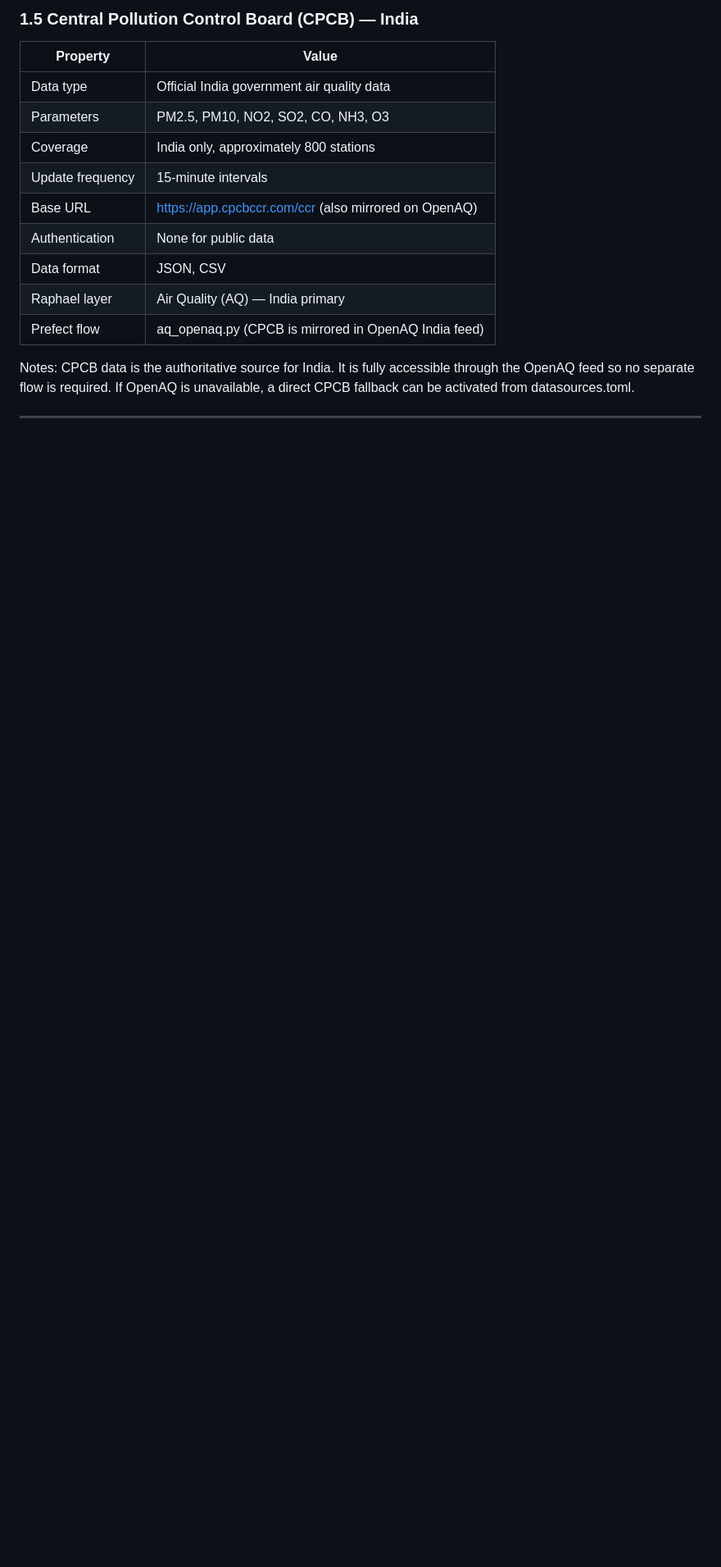
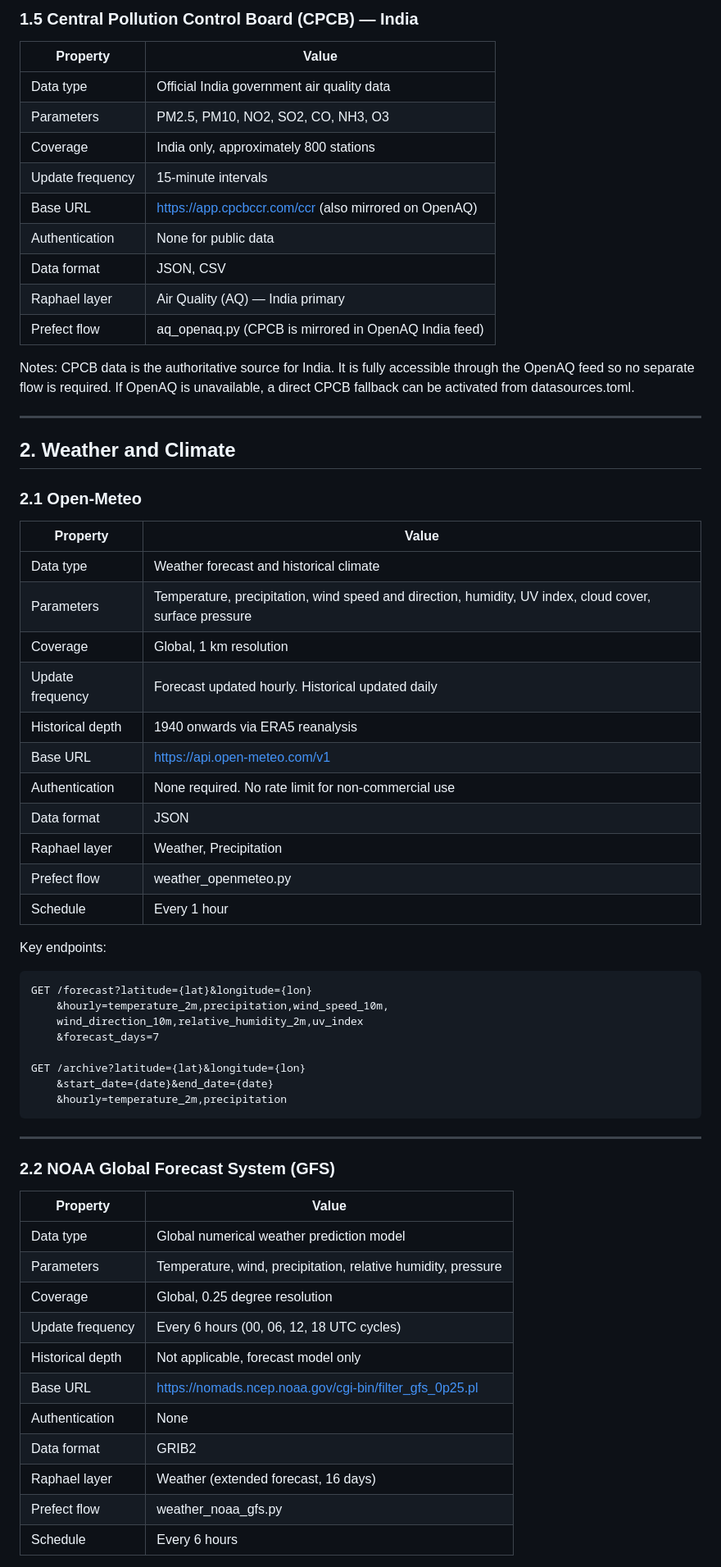
Before and after one commit to KoroS11/Raphael, a Markdown page: DATA_SOURCES.md, the part around one of its changes. Shown at 82% size. Rendered like a GitHub page; blank space fills up the shorter version.

````diff
--- a/DATA_SOURCES.md
+++ b/DATA_SOURCES.md
@@ -115,3 +115,52 @@ Notes: CAMS provides a continuous gridded AQ layer covering the entire region ra
 Notes: CPCB data is the authoritative source for India. It is fully accessible through the OpenAQ feed so no separate flow is required. If OpenAQ is unavailable, a direct CPCB fallback can be activated from datasources.toml.
 
 ---
+
+## 2. Weather and Climate
+
+### 2.1 Open-Meteo
+
+| Property | Value |
+|---|---|
+| Data type | Weather forecast and historical climate |
+| Parameters | Temperature, precipitation, wind speed and direction, humidity, UV index, cloud cover, surface pressure |
+| Coverage | Global, 1 km resolution |
+| Update frequency | Forecast updated hourly. Historical updated daily |
+| Historical depth | 1940 onwards via ERA5 reanalysis |
+| Base URL | https://api.open-meteo.com/v1 |
+| Authentication | None required. No rate limit for non-commercial use |
+| Data format | JSON |
+| Raphael layer | Weather, Precipitation |
+| Prefect flow | weather_openmeteo.py |
+| Schedule | Every 1 hour |
+
+Key endpoints:
+```
+GET /forecast?latitude={lat}&longitude={lon}
+    &hourly=temperature_2m,precipitation,wind_speed_10m,
+    wind_direction_10m,relative_humidity_2m,uv_index
+    &forecast_days=7
+
+GET /archive?latitude={lat}&longitude={lon}
+    &start_date={date}&end_date={date}
+    &hourly=temperature_2m,precipitation
+```
+
+---
+
+### 2.2 NOAA Global Forecast System (GFS)
+
+| Property | Value |
+|---|---|
+| Data type | Global numerical weather prediction model |
+| Parameters | Temperature, wind, precipitation, relative humidity, pressure |
+| Coverage | Global, 0.25 degree resolution |
+| Update frequency | Every 6 hours (00, 06, 12, 18 UTC cycles) |
+| Historical depth | Not applicable, forecast model only |
+| Base URL | https://nomads.ncep.noaa.gov/cgi-bin/filter_gfs_0p25.pl |
+| Authentication | None |
+| Data format | GRIB2 |
+| Raphael layer | Weather (extended forecast, 16 days) |
+| Prefect flow | weather_noaa_gfs.py |
+| Schedule | Every 6 hours |
+
````
Also changed, not shown: other parts of DATA_SOURCES.md (+71 -0 lines).
